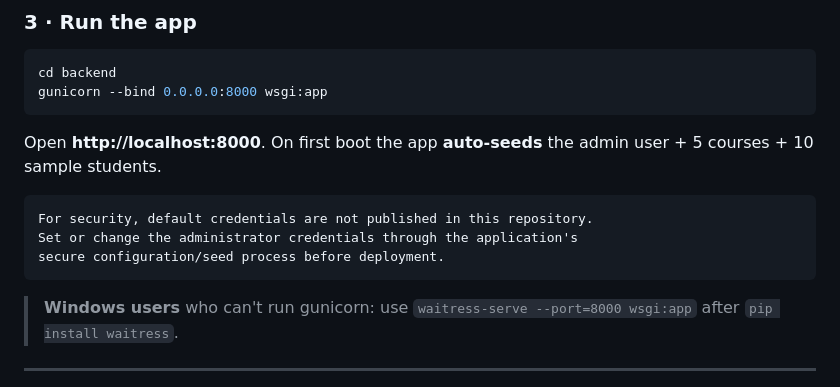
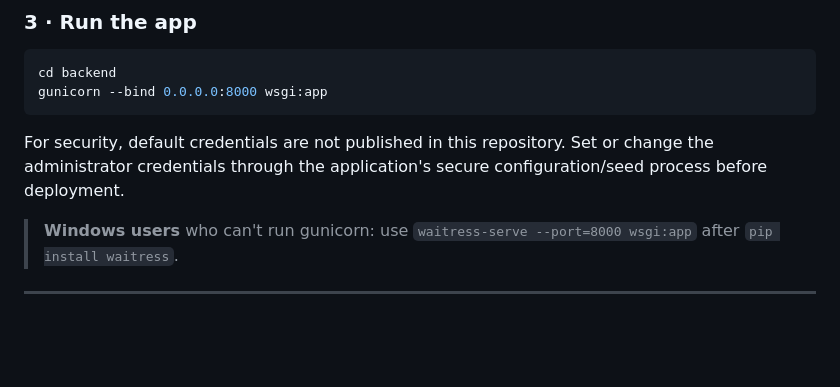
Before and after one commit to iftekharibrahim1590-ai/cloud-student-portal, a Markdown page: README.md, the part around the change. Rendered like a GitHub page; blank space fills up the shorter version.

````diff
--- a/README.md
+++ b/README.md
@@ -132,14 +132,12 @@ cd backend
 gunicorn --bind 0.0.0.0:8000 wsgi:app
 ```
 
-Open **http://localhost:8000**. On first boot the app **auto-seeds** the
-admin user + 5 courses + 10 sample students.
 
-```
+
 For security, default credentials are not published in this repository.
 Set or change the administrator credentials through the application's
 secure configuration/seed process before deployment.
-```
+
 
 > **Windows users** who can't run gunicorn: use `waitress-serve --port=8000 wsgi:app`
 > after `pip install waitress`.
````
